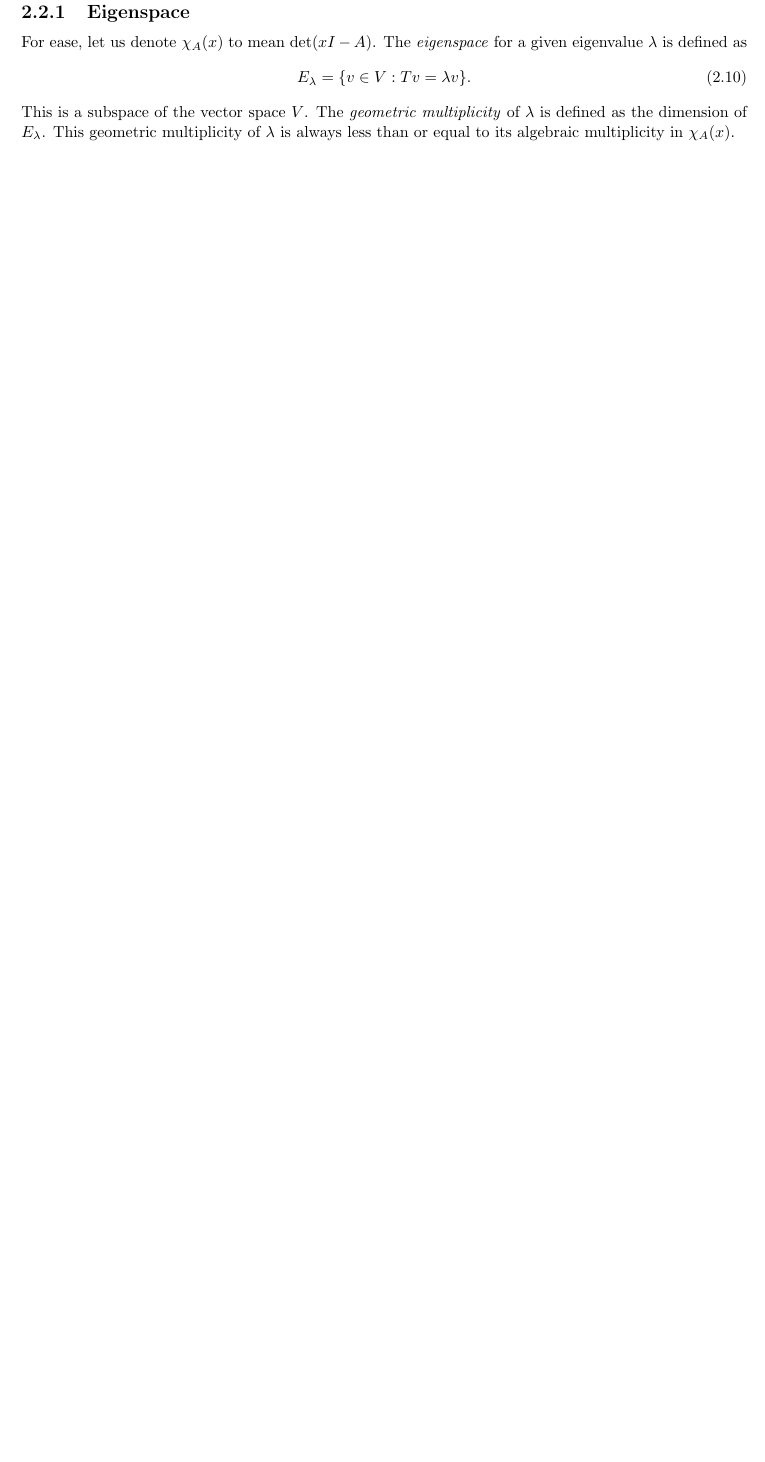
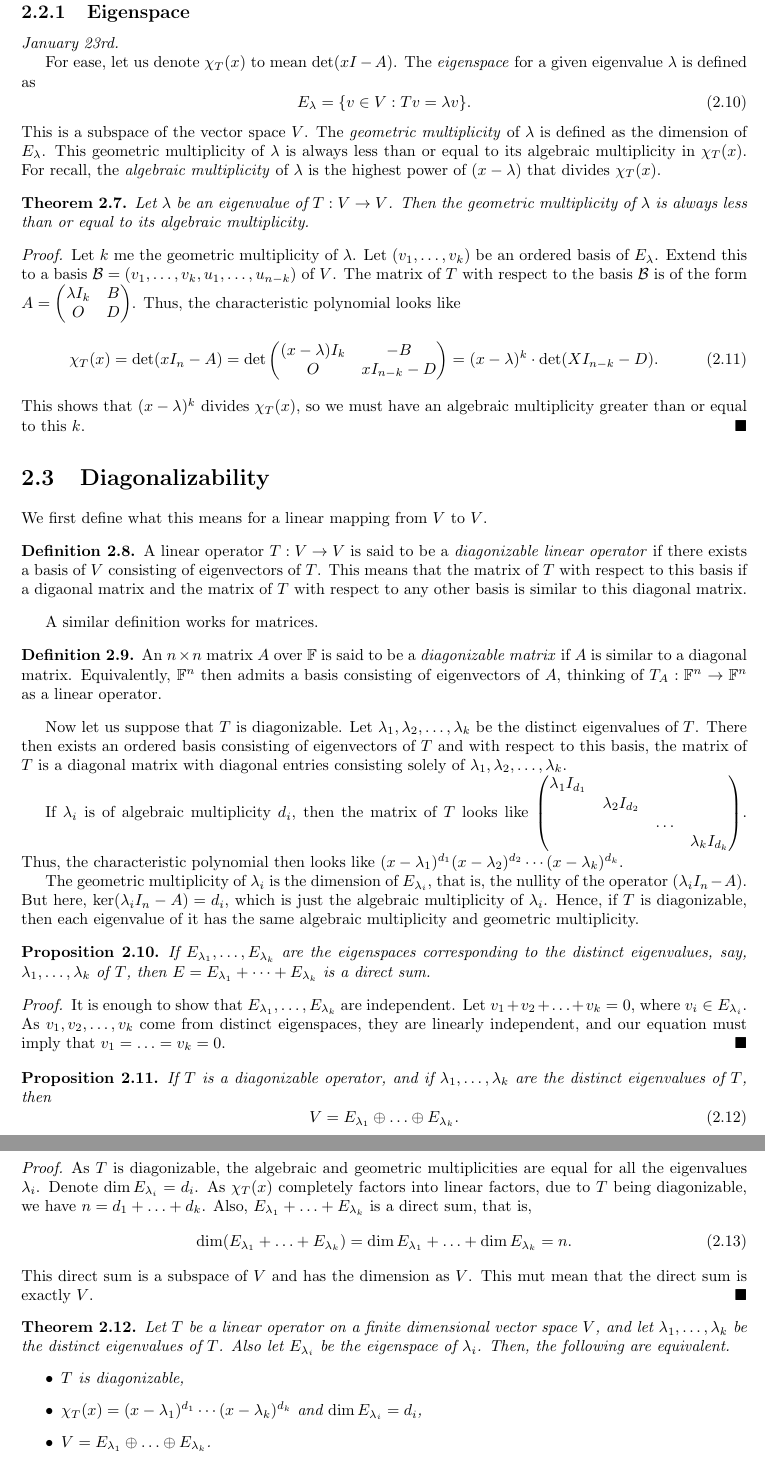
Before and after one commit to MaxMight01/ISI_Second_Semester, a LaTeX thesis (Linear_Algebra_II/linal.tex): part of page 13 of 18 before the commit and two parts of pages 13 and 14 of 20 after it, the two joined at a grey line, cut so that both start at the same text, the shorter picture padded with empty space. Compiled offline with pdfLaTeX.

Commit message:
Jan 23rd, LA2

```diff
--- a/Linear_Algebra_II/linal.tex
+++ b/Linear_Algebra_II/linal.tex
@@ -505,12 +505,79 @@ We now define the determinant and trace for a linear operator. For such an opera
 We can now have a closer look at the characteristic equation. To find the constant term of $\det(xI-A)$, we simply plug in $x=0$ to give us $\det(-A) = (-1)^{n} \det A$. The coefficient of $x^{n-1}$ in $\det(xI-A)$ is $-\tr{A}$ as the coefficients of $x^{n-1}$ come solely from the expansion of $(x-a_{11})(x-a_{22})\cdots(x-a_{nn})$. Clearly, we can conclude that the sum of the eigenvalues is $\tr{A}$ and the product of the eigenvalues is $\det{A}$.
 
 \subsection{Eigenspace}
-For ease, let us denote $\chi_{A}(x)$ to mean $\det(xI-A)$. The \eax{eigenspace} for a given eigenvalue $\lambda$ is defined as
+\textit{January 23rd.}
+
+For ease, let us denote $\chi_{T}(x)$ to mean $\det(xI-A)$. The \eax{eigenspace} for a given eigenvalue $\lambda$ is defined as
 \begin{equation}
     E_{\lambda} = \{v \in V : Tv = \lambda v\}.
 \end{equation}
-This is a subspace of the vector space $V$. The \eax{geometric multiplicity} of $\lambda$ is defined as the dimension of $E_{\lambda}$. This geometric multiplicity of $\lambda$ is always less than or equal to its algebraic multiplicity in $\chi_{A}(x)$.
+This is a subspace of the vector space $V$. The \eax{geometric multiplicity} of $\lambda$ is defined as the dimension of $E_{\lambda}$. This geometric multiplicity of $\lambda$ is always less than or equal to its algebraic multiplicity in $\chi_{T}(x)$. For recall, the \eax{algebraic multiplicity} of $\lambda$ is the highest power of $(x-\lambda)$ that divides $\chi_{T}(x)$.
 
+\begin{theorem}
+    Let $\lambda$ be an eigenvalue of $T:V \to V$. Then the geometric multiplicity of $\lambda$ is always less than or equal to its algebraic multiplicity.
+\end{theorem}
+\begin{proof}
+    Let $k$ me the geometric multiplicity of $\lambda$. Let $(v_{1},\ldots,v_{k})$ be an ordered basis of $E_{\lambda}$. Extend this to a basis $\mc{B} = (v_{1},\ldots,v_{k},u_{1},\ldots,u_{n-k})$ of $V$. The matrix of $T$ with respect to the basis $\mc{B}$ is of the form $A = \begin{pmatrix}
+        \lambda I_{k} & B \\ O & D
+    \end{pmatrix}$. Thus, the characteristic polynomial looks like
+    \begin{equation}
+        \chi_{T}(x) = \det(xI_{n}-A) = \det \begin{pmatrix}
+            (x-\lambda)I_{k} & -B \\ O & xI_{n-k}-D
+        \end{pmatrix}
+        = (x-\lambda)^{k} \cdot \det(XI_{n-k}-D).
+    \end{equation}
+    This shows that $(x-\lambda)^{k}$ divides $\chi_{T}(x)$, so we must have an algebraic multiplicity greater than or equal to this $k$.
+\end{proof}
+
+\section{Diagonalizability}
+We first define what this means for a linear mapping from $V$ to $V$.
+\begin{definition}
+    A linear operator $T: V \to V$ is said to be a \eax{diagonizable linear operator} if there exists a basis of $V$ consisting of eigenvectors of $T$. This means that the matrix of $T$ with respect to this basis if a digaonal matrix and the matrix of $T$ with respect to any other basis is similar to this diagonal matrix.
+\end{definition}
+A similar definition works for matrices.
+\begin{definition}
+    An $n \times n$ matrix $A$ over $\F$ is said to be a \eax{diagonizable matrix} if $A$ is similar to a diagonal matrix. Equivalently, $\F^{n}$ then admits a basis consisting of eigenvectors of $A$, thinking of $T_{A}:\F^{n} \to \F^{n}$ as a linear operator.
+\end{definition}
+
+Now let us suppose that $T$ is diagonizable. Let $\lambda_{1},\lambda_{2},\ldots,\lambda_{k}$ be the distinct eigenvalues of $T$. There then exists an ordered basis consisting of eigenvectors of $T$ and with respect to this basis, the matrix of $T$ is a diagonal matrix with diagonal entries consisting solely of $\lambda_{1},\lambda_{2},\ldots,\lambda_{k}$.
+
+If $\lambda_{i}$ is of algebraic multiplicity $d_{i}$, then the matrix of $T$ looks like $\begin{pmatrix}
+    \lambda_{1}I_{d_{1}} & & & \\
+     & \lambda_{2}I_{d_{2}} & & \\
+     & & \ldots & \\
+     & & & \lambda_{k}I_{d_{k}}
+\end{pmatrix}$. Thus, the characteristic polynomial then looks like $(x-\lambda_{1})^{d_{1}} (x-\lambda_{2})^{d_{2}} \cdots (x-\lambda_{k})^{d_{k}}$.
+
+The geometric multiplicity of $\lambda_{i}$ is the dimension of $E_{\lambda_{i}}$, that is, the nullity of the operator $(\lambda_{i}I_{n}-A)$. But here, $\ker(\lambda_{i}I_{n}-A) = d_{i}$, which is just the algebraic multiplicity of $\lambda_{i}$. Hence, if $T$ is diagonizable, then each eigenvalue of it has the same algebraic multiplicity and geometric multiplicity.
+
+\begin{proposition}
+    If $E_{\lambda_{1}},\ldots,E_{\lambda_{k}}$ are the eigenspaces corresponding to the distinct eigenvalues, say, $\lambda_{1},\ldots,\lambda_{k}$ of $T$, then $E = E_{\lambda_{1}} + \cdots + E_{\lambda_{k}}$ is a direct sum.
+\end{proposition}
+\begin{proof}
+    It is enough to show that $E_{\lambda_{1}},\ldots,E_{\lambda_{k}}$ are independent. Let $v_{1}+v_{2}+\ldots+v_{k} = 0$, where $v_{i} \in E_{\lambda_{i}}$. As $v_{1},v_{2},\ldots,v_{k}$ come from distinct eigenspaces, they are linearly independent, and our equation must imply that $v_{1} = \ldots = v_{k} = 0$.
+\end{proof}
+\begin{proposition}
+    If $T$ is a diagonizable operator, and if $\lambda_{1},\ldots,\lambda_{k}$ are the distinct eigenvalues of $T$, then
+    \begin{equation}
+        V = E_{\lambda_{1}} \oplus \ldots \oplus E_{\lambda_{k}}.
+    \end{equation}
+\end{proposition}
+\begin{proof}
+    As $T$ is diagonizable, the algebraic and geometric multiplicities are equal for all the eigenvalues $\lambda_{i}$. Denote $\dim E_{\lambda_{i}} = d_{i}$. As $\chi_{T}(x)$ completely factors into linear factors, due to $T$ being diagonizable, we have $n = d_{1} + \ldots + d_{k}$. Also, $E_{\lambda_{1}} + \ldots + E_{\lambda_{k}}$ is a direct sum, that is,
+    \begin{equation}
+        \dim(E_{\lambda_{1}}+\ldots+E_{\lambda_{k}}) = \dim E_{\lambda_{1}} + \ldots + \dim E_{\lambda_{k}} = n.
+    \end{equation}
+    This direct sum is a subspace of $V$ and has the dimension as $V$. This mut mean that the direct sum is exactly $V$.
+\end{proof}
+
+\begin{theorem}
+    Let $T$ be a linear operator on a finite dimensional vector space $V$, and let $\lambda_{1},\ldots,\lambda_{k}$ be the distinct eigenvalues of $T$. Also let $E_{\lambda_{i}}$ be the eigenspace of $\lambda_{i}$. Then, the following are equivalent.
+    \begin{itemize}
+        \item $T$ is diagonizable,
+        \item $\chi_{T}(x) = (x-\lambda_{1})^{d_{1}} \cdots (x-\lambda_{k})^{d_{k}}$ and $\dim E_{\lambda_{i}} = d_{i}$,
+        \item $V = E_{\lambda_{1}} \oplus \ldots \oplus E_{\lambda_{k}}$.
+    \end{itemize}
+\end{theorem}
 
 \begin{appendices}
 
```
Also changed, not shown: Linear_Algebra_II/linal.pdf.
